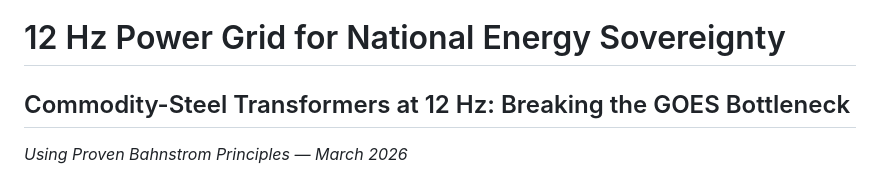
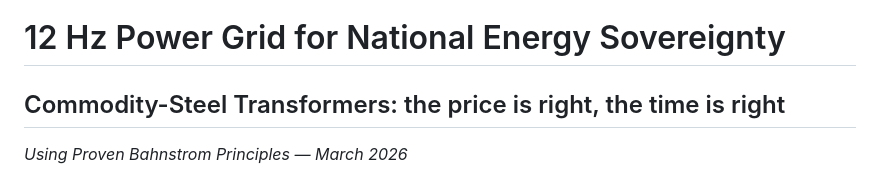
Before and after one commit to moebiusV/papers, a Markdown page: papers/12hz-power-grid/README.md, the part around the change. Drawn GitHub-style.

Commit message:
Match 12hz subfolder README heading to root README

```diff
--- a/papers/12hz-power-grid/README.md
+++ b/papers/12hz-power-grid/README.md
@@ -1,6 +1,6 @@
 # 12 Hz Power Grid for National Energy Sovereignty
 
-## Commodity-Steel Transformers at 12 Hz: Breaking the GOES Bottleneck
+## Commodity-Steel Transformers: the price is right, the time is right
 
 *Using Proven Bahnstrom Principles — March 2026*
 
```
